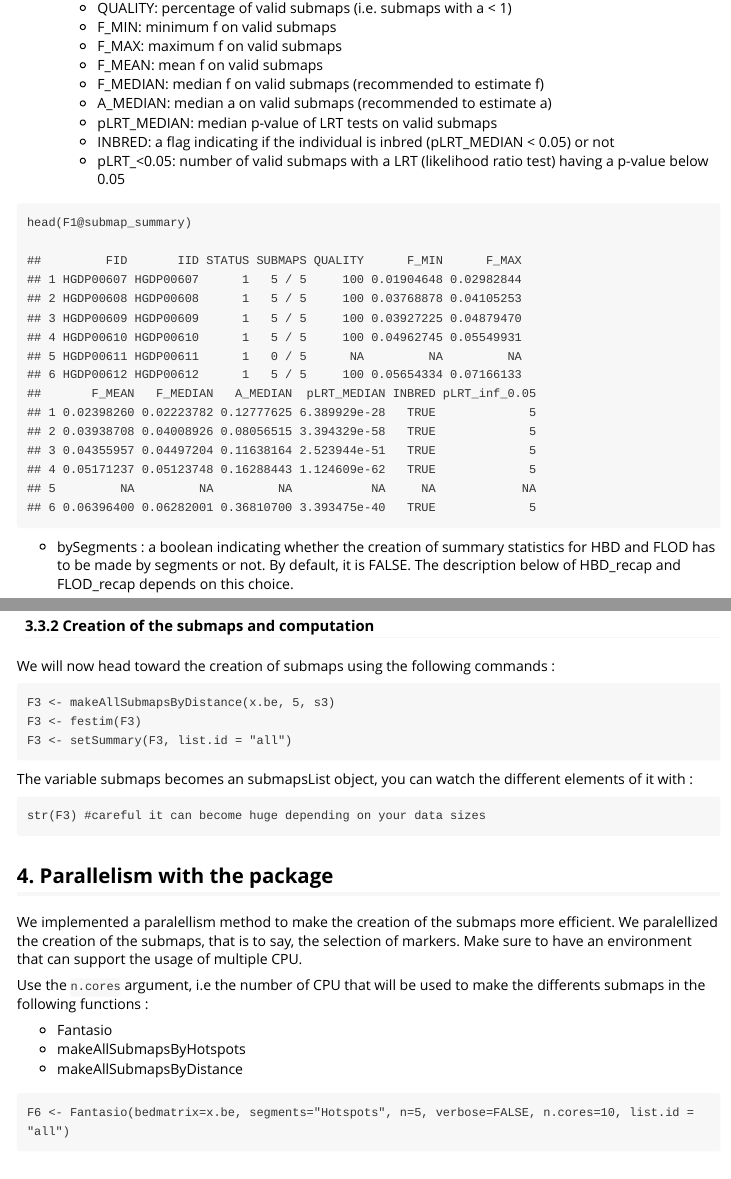
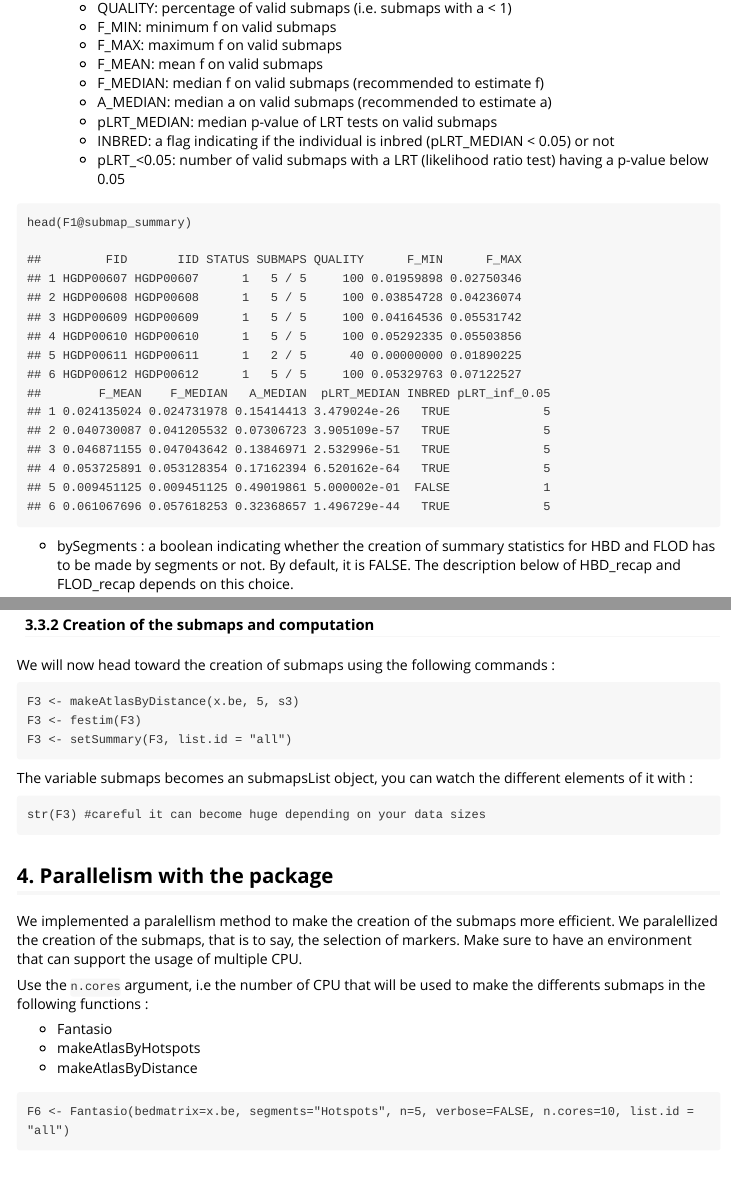
Before and after one commit to genostats/Fantasio, an R Markdown document (vignettes/Fantasio.Rmd): the page in a window 1100 px wide, from 7480 px down, and a second part further down, joined at a grey line. Rendered offline with R 4.5, knitr and Pandoc, with nearby package versions.

Commit message:
updated vignette accordingly

```diff
--- a/vignettes/Fantasio.Rmd
+++ b/vignettes/Fantasio.Rmd
@@ -492,19 +493,19 @@ description of each structure in this object :
     head(F1@submap_summary)
 
     ##         FID       IID STATUS SUBMAPS QUALITY      F_MIN      F_MAX
-    ## 1 HGDP00607 HGDP00607      1   5 / 5     100 0.01904648 0.02982844
-    ## 2 HGDP00608 HGDP00608      1   5 / 5     100 0.03768878 0.04105253
-    ## 3 HGDP00609 HGDP00609      1   5 / 5     100 0.03927225 0.04879470
-    ## 4 HGDP00610 HGDP00610      1   5 / 5     100 0.04962745 0.05549931
-    ## 5 HGDP00611 HGDP00611      1   0 / 5      NA         NA         NA
-    ## 6 HGDP00612 HGDP00612      1   5 / 5     100 0.05654334 0.07166133
-    ##       F_MEAN   F_MEDIAN   A_MEDIAN  pLRT_MEDIAN INBRED pLRT_inf_0.05
-    ## 1 0.02398260 0.02223782 0.12777625 6.389929e-28   TRUE             5
-    ## 2 0.03938708 0.04008926 0.08056515 3.394329e-58   TRUE             5
-    ## 3 0.04355957 0.04497204 0.11638164 2.523944e-51   TRUE             5
-    ## 4 0.05171237 0.05123748 0.16288443 1.124609e-62   TRUE             5
-    ## 5         NA         NA         NA           NA     NA            NA
-    ## 6 0.06396400 0.06282001 0.36810700 3.393475e-40   TRUE             5
+    ## 1 HGDP00607 HGDP00607      1   5 / 5     100 0.01959898 0.02750346
+    ## 2 HGDP00608 HGDP00608      1   5 / 5     100 0.03854728 0.04236074
+    ## 3 HGDP00609 HGDP00609      1   5 / 5     100 0.04164536 0.05531742
+    ## 4 HGDP00610 HGDP00610      1   5 / 5     100 0.05292335 0.05503856
+    ## 5 HGDP00611 HGDP00611      1   2 / 5      40 0.00000000 0.01890225
+    ## 6 HGDP00612 HGDP00612      1   5 / 5     100 0.05329763 0.07122527
+    ##        F_MEAN    F_MEDIAN   A_MEDIAN  pLRT_MEDIAN INBRED pLRT_inf_0.05
+    ## 1 0.024135024 0.024731978 0.15414413 3.479024e-26   TRUE             5
+    ## 2 0.040730087 0.041205532 0.07306723 3.905109e-57   TRUE             5
+    ## 3 0.046871155 0.047043642 0.13846971 2.532996e-51   TRUE             5
+    ## 4 0.053725891 0.053128354 0.17162394 6.520162e-64   TRUE             5
+    ## 5 0.009451125 0.009451125 0.49019861 5.000002e-01  FALSE             1
+    ## 6 0.061067696 0.057618253 0.32368657 1.496729e-44   TRUE             5
 
 -   bySegments : a boolean indicating whether the creation of summary
     statistics for HBD and FLOD has to be made by segments or not. By
@@ -625,7 +626,7 @@ This function creates a dataframe with three colums :
 We will now head toward the creation of submaps using the following
 commands :
 
-    F3 <- makeAllSubmapsByDistance(x.be, 5, s3)
+    F3 <- makeAtlasByDistance(x.be, 5, s3)
     F3 <- festim(F3)
     F3 <- setSummary(F3, list.id = "all")
 
@@ -646,8 +647,8 @@ Use the `n.cores` argument, i.e the number of CPU that will be used to
 make the differents submaps in the following functions :
 
 -   Fantasio
--   makeAllSubmapsByHotspots
--   makeAllSubmapsByDistance
+-   makeAtlasByHotspots
+-   makeAtlasByDistance
 
 <!-- -->
 
```
Also changed, not shown: vignettes/Fantasio.Rmd (21 more changed lines), 4 other files.
